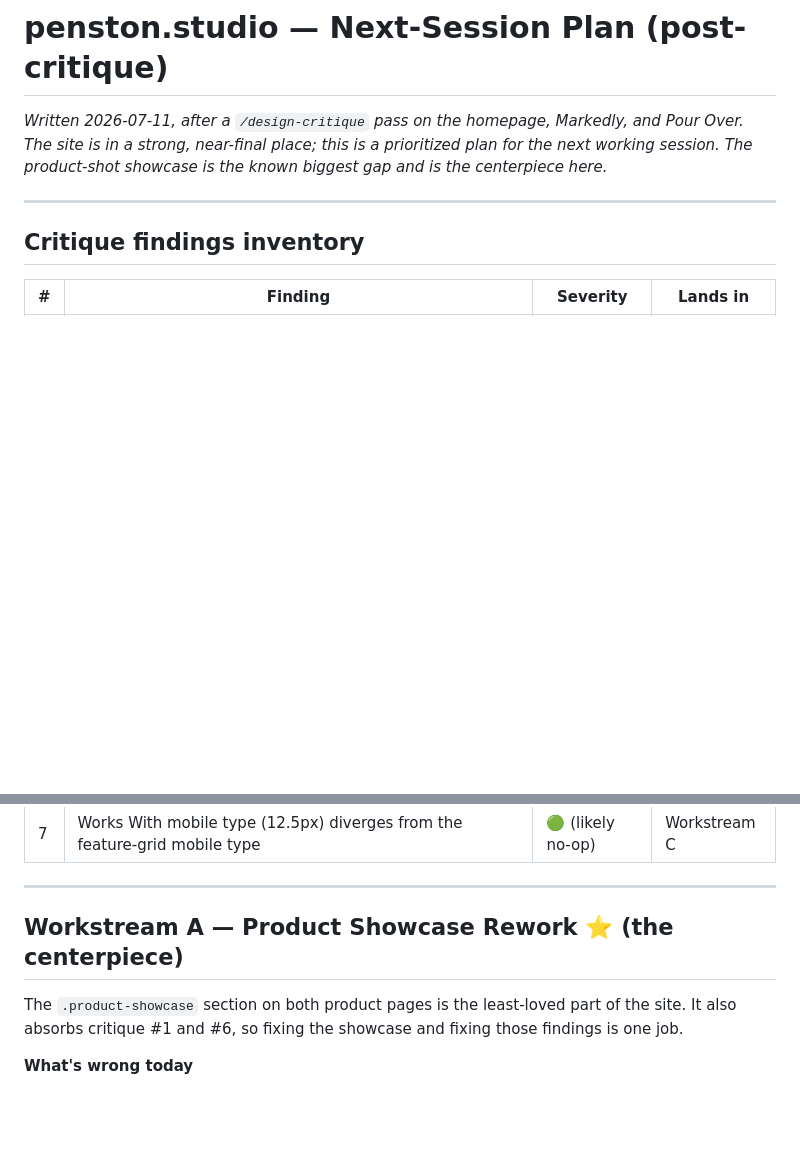
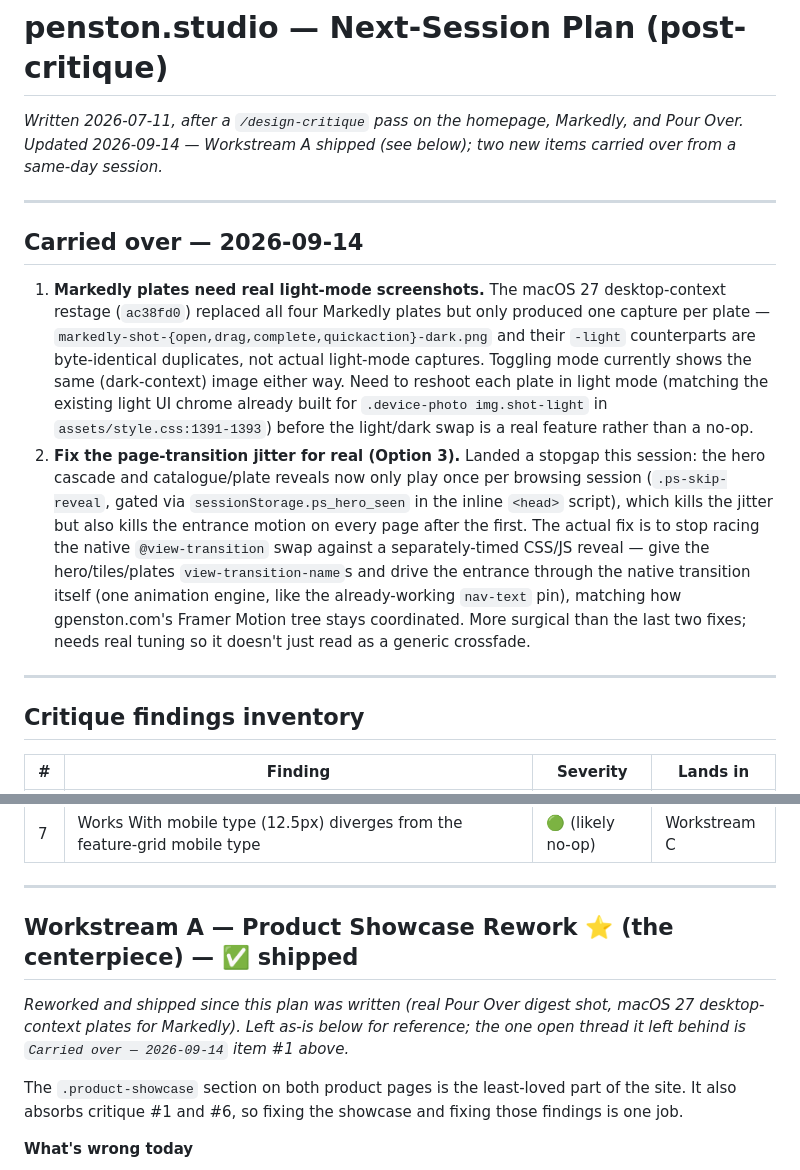
Before and after one commit to gpenston/penston-studio, a Markdown page: docs/next-session-plan.md, 2 parts joined by grey strips. Rendered like a GitHub page; blank space fills up the shorter version.

Commit message:
Note two carried-over items in the next-session plan
Markedly's macOS 27 plate restage only captured one state per plate —
the shot-dark/shot-light pairs are byte-identical, so the existing
light/dark swap mechanism (style.css:1391) is a no-op until real
light-mode captures exist. Also mark Workstream A shipped, and record
that this session's reveal-gate fix is a stopgap for the page-transition
jitter, not the real (view-transition-name-based) fix.

Co-Authored-By: Claude Sonnet 5 <noreply@anthropic.com>

```diff
--- a/docs/next-session-plan.md
+++ b/docs/next-session-plan.md
@@ -1,6 +1,13 @@
 # penston.studio — Next-Session Plan (post-critique)
 
-_Written 2026-07-11, after a `/design-critique` pass on the homepage, Markedly, and Pour Over. The site is in a strong, near-final place; this is a prioritized plan for the next working session. The product-shot showcase is the known biggest gap and is the centerpiece here._
+_Written 2026-07-11, after a `/design-critique` pass on the homepage, Markedly, and Pour Over. Updated 2026-09-14 — Workstream A shipped (see below); two new items carried over from a same-day session._
+
+---
+
+## Carried over — 2026-09-14
+
+1. **Markedly plates need real light-mode screenshots.** The macOS 27 desktop-context restage (`ac38fd0`) replaced all four Markedly plates but only produced one capture per plate — `markedly-shot-{open,drag,complete,quickaction}-dark.png` and their `-light` counterparts are byte-identical duplicates, not actual light-mode captures. Toggling mode currently shows the same (dark-context) image either way. Need to reshoot each plate in light mode (matching the existing light UI chrome already built for `.device-photo img.shot-light` in `assets/style.css:1391-1393`) before the light/dark swap is a real feature rather than a no-op.
+2. **Fix the page-transition jitter for real (Option 3).** Landed a stopgap this session: the hero cascade and catalogue/plate reveals now only play once per browsing session (`.ps-skip-reveal`, gated via `sessionStorage.ps_hero_seen` in the inline `<head>` script), which kills the jitter but also kills the entrance motion on every page after the first. The actual fix is to stop racing the native `@view-transition` swap against a separately-timed CSS/JS reveal — give the hero/tiles/plates `view-transition-name`s and drive the entrance through the native transition itself (one animation engine, like the already-working `nav-text` pin), matching how gpenston.com's Framer Motion tree stays coordinated. More surgical than the last two fixes; needs real tuning so it doesn't just read as a generic crossfade.
 
 ---
 
@@ -18,7 +25,9 @@ _Written 2026-07-11, after a `/design-critique` pass on the homepage, Markedly,
 
 ---
 
-## Workstream A — Product Showcase Rework ⭐ (the centerpiece)
+## Workstream A — Product Showcase Rework ⭐ (the centerpiece) — ✅ shipped
+
+_Reworked and shipped since this plan was written (real Pour Over digest shot, macOS 27 desktop-context plates for Markedly). Left as-is below for reference; the one open thread it left behind is `Carried over — 2026-09-14` item #1 above._
 
 The `.product-showcase` section on both product pages is the least-loved part of the site. It also absorbs critique #1 and #6, so fixing the showcase and fixing those findings is one job.
 
```
